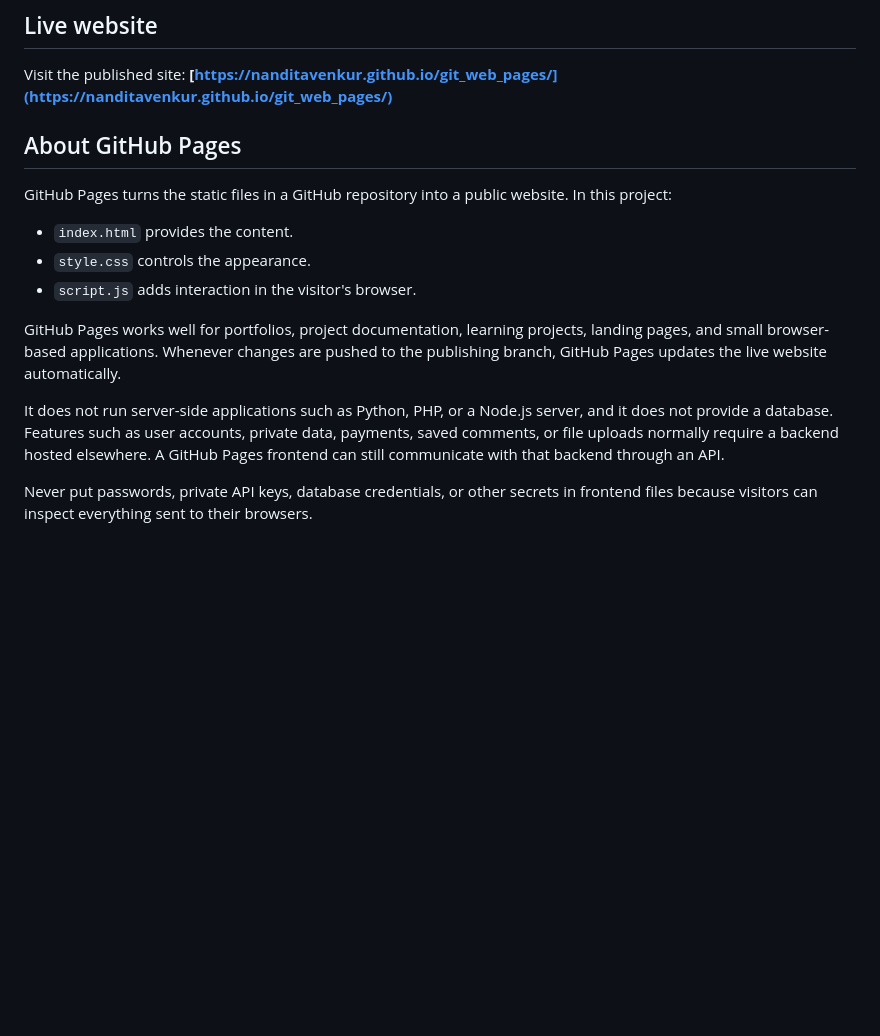
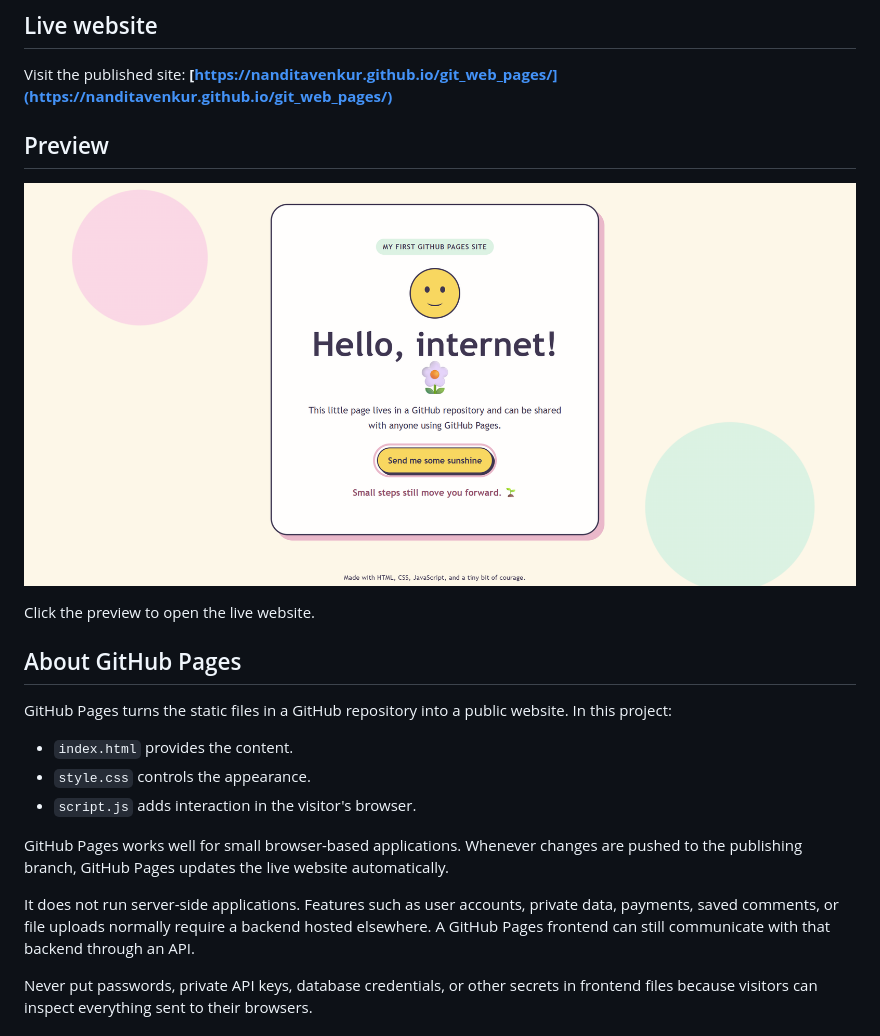
Before and after one commit to NanditaVenkur/git_web_pages, a Markdown page: README.md, the part around the change. Drawn GitHub-style; pictures changed too: preview.png (added); blank space fills up the shorter version.

Commit message:
updated readme.md x2

```diff
--- a/README.md
+++ b/README.md
@@ -5,6 +5,12 @@ A tiny one-page website for learning how to publish with GitHub Pages.
 ## Live website
 
 Visit the published site: **[https://nanditavenkur.github.io/git_web_pages/](https://nanditavenkur.github.io/git_web_pages/)**
+
+## Preview
+
+[![Preview of My Happy Corner website](preview.png)](https://nanditavenkur.github.io/git_web_pages/)
+
+Click the preview to open the live website.
 
 ## About GitHub Pages
 
@@ -14,9 +20,10 @@ GitHub Pages turns the static files in a GitHub repository into a public website
 - `style.css` controls the appearance.
 - `script.js` adds interaction in the visitor's browser.
 
-GitHub Pages works well for portfolios, project documentation, learning projects, landing pages, and small browser-based applications. Whenever changes are pushed to the publishing branch, GitHub Pages updates the live website automatically.
 
-It does not run server-side applications such as Python, PHP, or a Node.js server, and it does not provide a database. Features such as user accounts, private data, payments, saved comments, or file uploads normally require a backend hosted elsewhere. A GitHub Pages frontend can still communicate with that backend through an API.
+GitHub Pages works well for small browser-based applications. Whenever changes are pushed to the publishing branch, GitHub Pages updates the live website automatically.
+
+It does not run server-side applications. Features such as user accounts, private data, payments, saved comments, or file uploads normally require a backend hosted elsewhere. A GitHub Pages frontend can still communicate with that backend through an API.
 
 Never put passwords, private API keys, database credentials, or other secrets in frontend files because visitors can inspect everything sent to their browsers.
 
```
